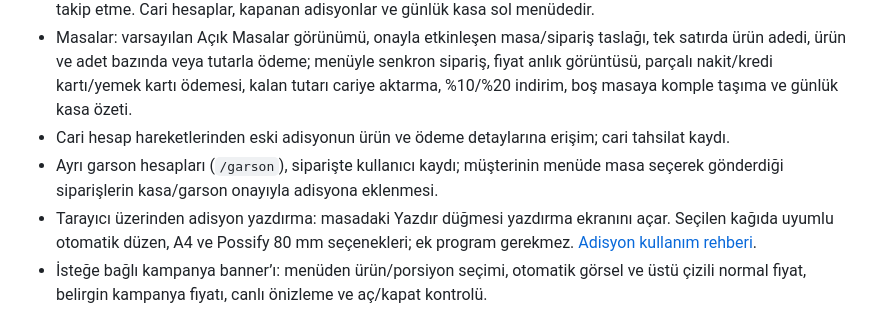
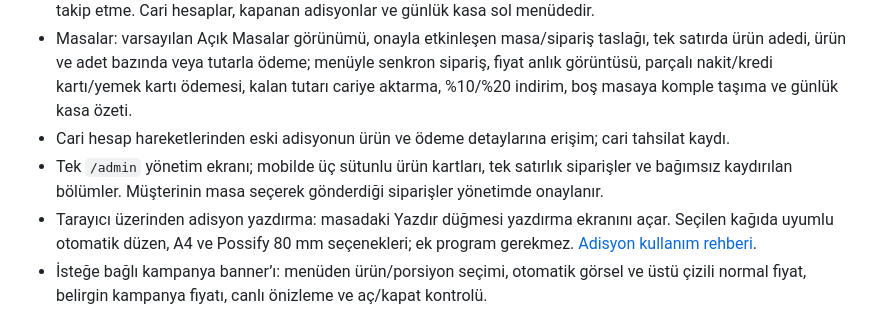
Before and after one commit to uzermm/natura-menu, a Markdown page: README.md, the part around the change. GitHub-like rendering.

Commit message:
Consolidate ordering in admin with compact mobile product grid and single-line bills

```diff
--- a/README.md
+++ b/README.md
@@ -7,7 +7,7 @@ Natura Bistro için mobil öncelikli dijital menü ve tek yöneticili işletme p
 - Hesap adlı hızlı sipariş: masa seçmeden kasa satışı / paket servis; ödenmeyen hesapları Açık masalar içinde takip etme. Cari hesaplar, kapanan adisyonlar ve günlük kasa sol menüdedir.
 - Masalar: varsayılan Açık Masalar görünümü, onayla etkinleşen masa/sipariş taslağı, tek satırda ürün adedi, ürün ve adet bazında veya tutarla ödeme; menüyle senkron sipariş, fiyat anlık görüntüsü, parçalı nakit/kredi kartı/yemek kartı ödemesi, kalan tutarı cariye aktarma, %10/%20 indirim, boş masaya komple taşıma ve günlük kasa özeti.
 - Cari hesap hareketlerinden eski adisyonun ürün ve ödeme detaylarına erişim; cari tahsilat kaydı.
-- Ayrı garson hesapları (`/garson`), siparişte kullanıcı kaydı; müşterinin menüde masa seçerek gönderdiği siparişlerin kasa/garson onayıyla adisyona eklenmesi.
+- Tek `/admin` yönetim ekranı; mobilde üç sütunlu ürün kartları, tek satırlık siparişler ve bağımsız kaydırılan bölümler. Müşterinin masa seçerek gönderdiği siparişler yönetimde onaylanır.
 - Tarayıcı üzerinden adisyon yazdırma: masadaki Yazdır düğmesi yazdırma ekranını açar. Seçilen kağıda uyumlu otomatik düzen, A4 ve Possify 80 mm seçenekleri; ek program gerekmez. [Adisyon kullanım rehberi](docs/ADISYON.md).
 - İsteğe bağlı kampanya banner’ı: menüden ürün/porsiyon seçimi, otomatik görsel ve üstü çizili normal fiyat, belirgin kampanya fiyatı, canlı önizleme ve aç/kapat kontrolü.
 - Telefonda dikey açılır kategoriler: ilk yüklemede tümü kapalıdır; dokunulan kategori açılır, ürünler altında listelenir ve aşağı kaydırılarak gezilir. Ürünler tıklama veya detay penceresi olmadan, açıklamaları ve varsa tüm porsiyon fiyatlarıyla doğrudan listelenir.
```
Also changed, not shown: docs/ADISYON.md (+6 -6 lines), docs/screenshots/admin-mobile-orders-320.jpg (added), docs/screenshots/admin-mobile-orders-390.jpg (added), docs/screenshots/admin-shared-desktop.jpg (added), 10 other files.
